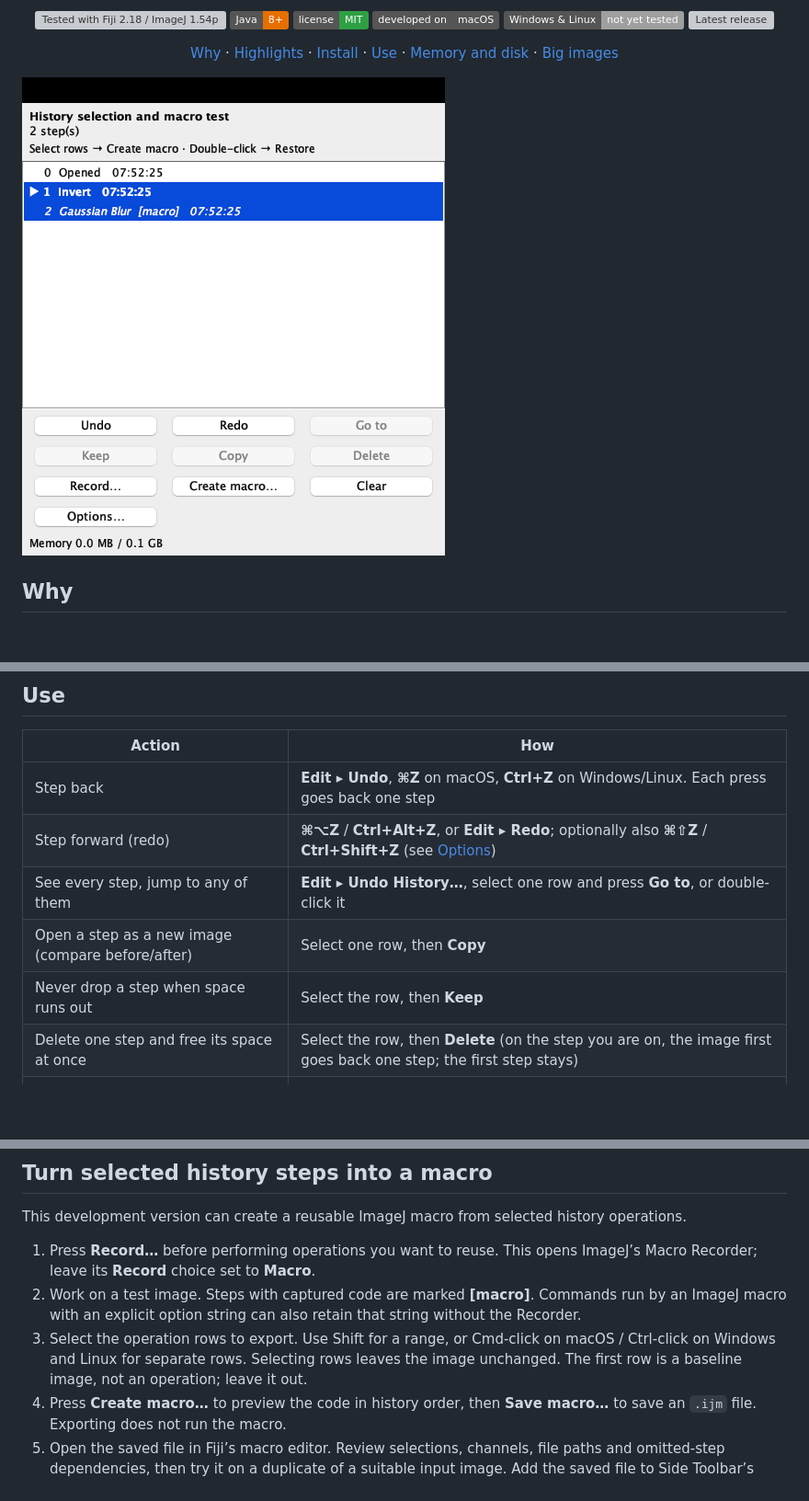
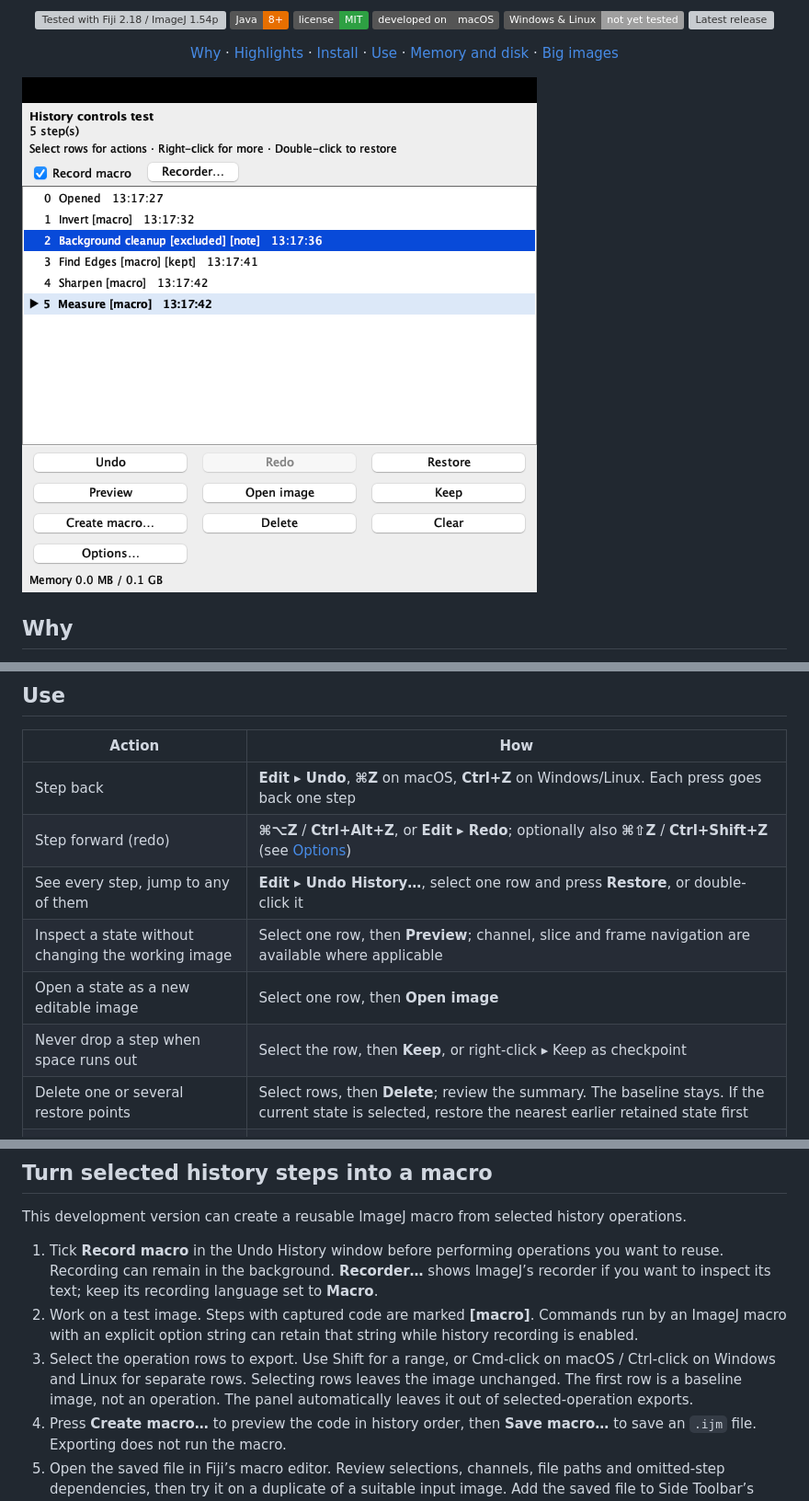
Before and after one commit to AIHector/Fiji-Undo-History, a Markdown page: README.md, 3 parts joined by grey strips. Shown at 92% size. Rendered like a GitHub page; pictures changed too: docs/history-window.png; badges without logos; blank space fills up the shorter version; grey boxes are pictures that could not be loaded.

Commit message:
Undo History 1.4.0-dev1: add batch history actions and recording controls

```diff
--- a/README.md
+++ b/README.md
@@ -70,10 +70,11 @@ All three are written in Java 8 for any system Fiji runs on, and their shortcuts
 |---|---|
 | Step back | **Edit ▸ Undo**, **⌘Z** on macOS, **Ctrl+Z** on Windows/Linux. Each press goes back one step |
 | Step forward (redo) | **⌘⌥Z** / **Ctrl+Alt+Z**, or **Edit ▸ Redo**; optionally also **⌘⇧Z** / **Ctrl+Shift+Z** (see [Options](#options)) |
-| See every step, jump to any of them | **Edit ▸ Undo History…**, select one row and press **Go to**, or double-click it |
-| Open a step as a new image (compare before/after) | Select one row, then **Copy** |
-| Never drop a step when space runs out | Select the row, then **Keep** |
-| Delete one step and free its space at once | Select the row, then **Delete** (on the step you are on, the image first goes back one step; the first step stays) |
+| See every step, jump to any of them | **Edit ▸ Undo History…**, select one row and press **Restore**, or double-click it |
+| Inspect a state without changing the working image | Select one row, then **Preview**; channel, slice and frame navigation are available where applicable |
+| Open a state as a new editable image | Select one row, then **Open image** |
+| Never drop a step when space runs out | Select the row, then **Keep**, or right-click ▸ Keep as checkpoint |
+| Delete one or several restore points | Select rows, then **Delete**; review the summary. The baseline stays. If the current state is selected, restore the nearest earlier retained state first |
 | Forget the steps of one image | **Clear** |
 | Bring back an image you closed, with its history | *Plugins ▸ Undo History ▸ Reopen Closed Image* |
 | Settings | **Options…**, or *Plugins ▸ Undo History ▸ Undo History Options…* |
@@ -98,9 +99,9 @@ ImageJ's own undo still handles what the history does not cover, such as a selec
 
 This development version can create a reusable ImageJ macro from selected history operations.
 
-1. Press **Record…** before performing operations you want to reuse. This opens ImageJ’s Macro Recorder; leave its **Record** choice set to **Macro**.
-2. Work on a test image. Steps with captured code are marked **[macro]**. Commands run by an ImageJ macro with an explicit option string can also retain that string without the Recorder.
-3. Select the operation rows to export. Use Shift for a range, or Cmd-click on macOS / Ctrl-click on Windows and Linux for separate rows. Selecting rows leaves the image unchanged. The first row is a baseline image, not an operation; leave it out.
+1. Tick **Record macro** in the Undo History window before performing operations you want to reuse. Recording can remain in the background. **Recorder…** shows ImageJ’s recorder if you want to inspect its text; keep its recording language set to **Macro**.
+2. Work on a test image. Steps with captured code are marked **[macro]**. Commands run by an ImageJ macro with an explicit option string can retain that string while history recording is enabled.
+3. Select the operation rows to export. Use Shift for a range, or Cmd-click on macOS / Ctrl-click on Windows and Linux for separate rows. Selecting rows leaves the image unchanged. The first row is a baseline image, not an operation. The panel automatically leaves it out of selected-operation exports.
 4. Press **Create macro…** to preview the code in history order, then **Save macro…** to save an `.ijm` file. Exporting does not run the macro.
 5. Open the saved file in Fiji’s macro editor. Review selections, channels, file paths and omitted-step dependencies, then try it on a duplicate of a suitable input image. Add the saved file to Side Toolbar’s macro shelf if desired.
 
```
Also changed, not shown: other parts of README.md (+35 -1 lines), docs/history-context-menu.png (added), 15 other files.
